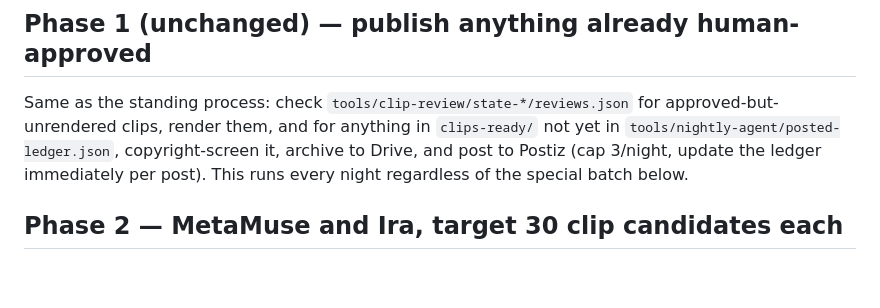
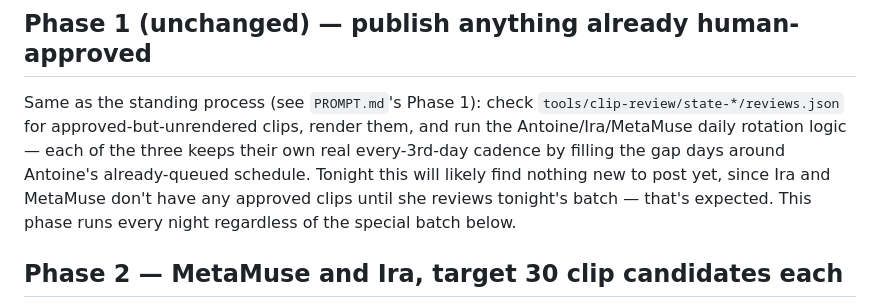
Before and after one commit to omegabone/omegabone, a Markdown page: tools/nightly-agent/TONIGHT.md, the part around the change. GitHub-like rendering; blank space fills up the shorter version.

Commit message:
Auto-commit: update TONIGHT.md

```diff
--- a/tools/nightly-agent/TONIGHT.md
+++ b/tools/nightly-agent/TONIGHT.md
@@ -16,12 +16,14 @@ Working directory: `/Users/mindyabiznazz/Desktop/omega-clips`
 
 ## Phase 1 (unchanged) — publish anything already human-approved
 
-Same as the standing process: check `tools/clip-review/state-*/reviews.json`
-for approved-but-unrendered clips, render them, and for anything in
-`clips-ready/` not yet in `tools/nightly-agent/posted-ledger.json`,
-copyright-screen it, archive to Drive, and post to Postiz (cap 3/night,
-update the ledger immediately per post). This runs every night regardless
-of the special batch below.
+Same as the standing process (see `PROMPT.md`'s Phase 1): check
+`tools/clip-review/state-*/reviews.json` for approved-but-unrendered
+clips, render them, and run the Antoine/Ira/MetaMuse daily rotation logic
+— each of the three keeps their own real every-3rd-day cadence by filling
+the gap days around Antoine's already-queued schedule. Tonight this will
+likely find nothing new to post yet, since Ira and MetaMuse don't have any
+approved clips until she reviews tonight's batch — that's expected. This
+phase runs every night regardless of the special batch below.
 
 ## Phase 2 — MetaMuse and Ira, target 30 clip candidates each
 
```
